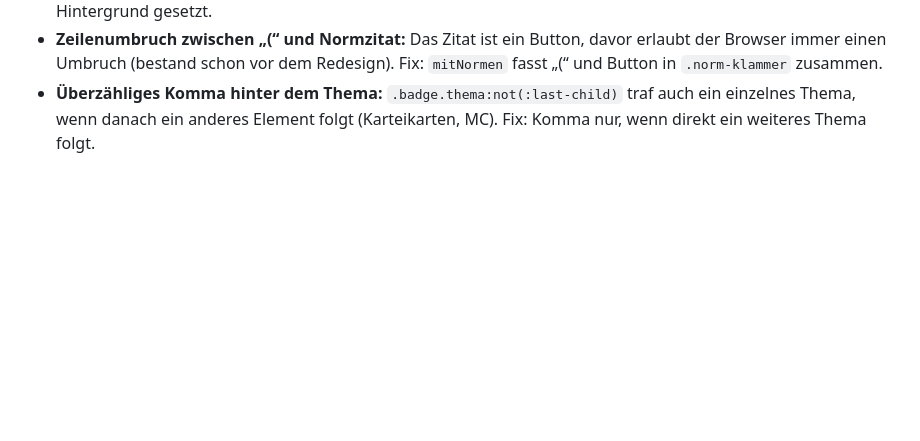
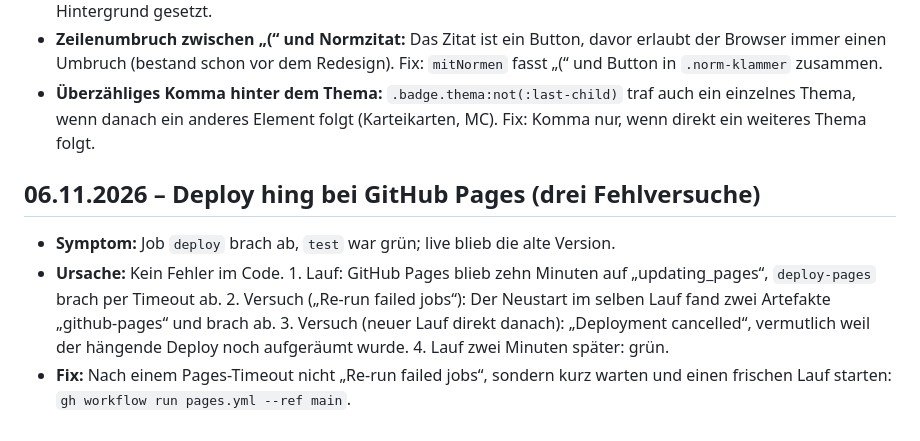
Before and after one commit to kaktulafel/klausurtrainer-recht, a Markdown page: docs/FIXLOG.md, the part around the change. Rendered like a GitHub page; blank space fills up the shorter version.

```diff
--- a/docs/FIXLOG.md
+++ b/docs/FIXLOG.md
@@ -86,3 +86,8 @@ Jeder behobene Fehler: Datum · Fehler · Ursache · Lösung (bei ≥ 5 Versuche
 - **Randlinie durch die Tab-Beschriftung:** `.tabs` läuft über den Rand, hatte aber keinen Hintergrund. Fix: Hintergrund gesetzt.
 - **Zeilenumbruch zwischen „(“ und Normzitat:** Das Zitat ist ein Button, davor erlaubt der Browser immer einen Umbruch (bestand schon vor dem Redesign). Fix: `mitNormen` fasst „(“ und Button in `.norm-klammer` zusammen.
 - **Überzähliges Komma hinter dem Thema:** `.badge.thema:not(:last-child)` traf auch ein einzelnes Thema, wenn danach ein anderes Element folgt (Karteikarten, MC). Fix: Komma nur, wenn direkt ein weiteres Thema folgt.
+
+## 06.11.2026 – Deploy hing bei GitHub Pages (drei Fehlversuche)
+- **Symptom:** Job `deploy` brach ab, `test` war grün; live blieb die alte Version.
+- **Ursache:** Kein Fehler im Code. 1. Lauf: GitHub Pages blieb zehn Minuten auf „updating_pages“, `deploy-pages` brach per Timeout ab. 2. Versuch („Re-run failed jobs“): Der Neustart im selben Lauf fand zwei Artefakte „github-pages“ und brach ab. 3. Versuch (neuer Lauf direkt danach): „Deployment cancelled“, vermutlich weil der hängende Deploy noch aufgeräumt wurde. 4. Lauf zwei Minuten später: grün.
+- **Fix:** Nach einem Pages-Timeout nicht „Re-run failed jobs“, sondern kurz warten und einen frischen Lauf starten: `gh workflow run pages.yml --ref main`.
```
Also changed, not shown: README.md (+1 -1 lines), docs/DATENFORMATE.md (+1 -1 lines).
